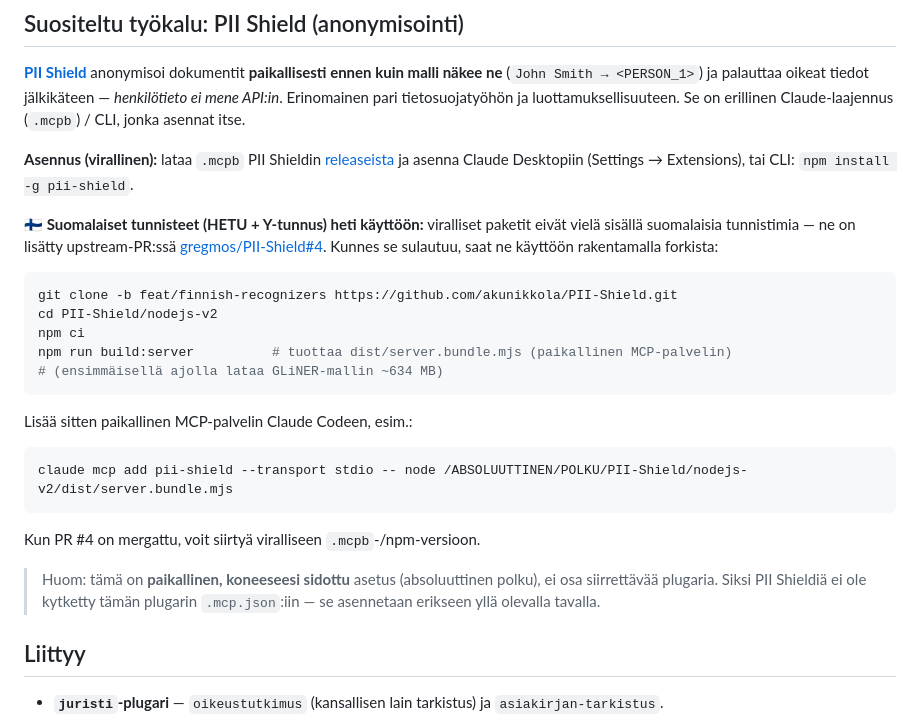
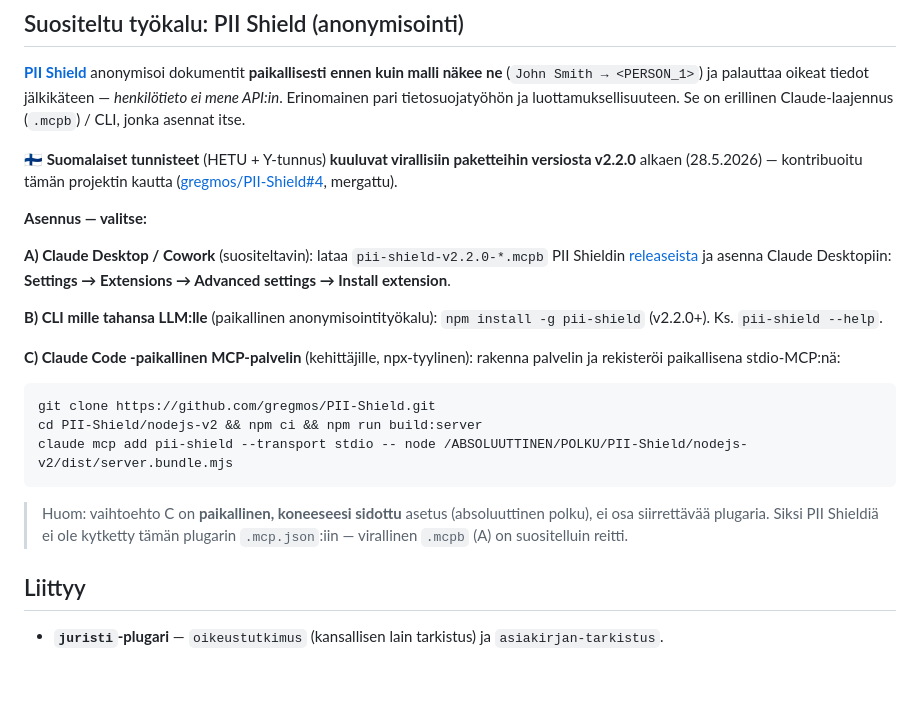
Before and after one commit to tonirissanen2nd/claude-for-legal-finland, a Markdown page: tietosuoja/README.md, the part around the change. Rendered like a GitHub page; blank space fills up the shorter version.

Commit message:
Update PII Shield docs: FI recognizers shipped in v2.2.0 (PR #4 merged)
gregmos/PII-Shield#4 (Finnish HETU + Y-tunnus recognizers) was merged and
released as v2.2.0 on 2026-05-28. Official npm `pii-shield@2.2.0` and the
v2.2.0 .mcpb releases now ship FI_HETU and FI_BUSINESS_ID natively — no fork
needed.

- tietosuoja/README.md: replace the "build from fork" stopgap with three
  official install paths: A) .mcpb in Claude Desktop (recommended),
  B) npm install -g pii-shield (CLI), C) build server bundle for a local
  stdio MCP entry. Cite PR #4 as the merged origin of FI support.
- tietosuoja/CLAUDE.md: update Finnish-identifiers note — v2.2.0 supports
  FI_HETU and FI_BUSINESS_ID natively; still verify results.

Local PII-Shield checkout updated to upstream main (v2.2.0) and rebuilt;
the user-scope pii-shield MCP keeps working at the same path.

````diff
--- a/tietosuoja/README.md
+++ b/tietosuoja/README.md
@@ -29,33 +29,31 @@ pykälät tarkistetaan `juristi:oikeustutkimus`-skillillä.
 oikeat tiedot jälkikäteen — *henkilötieto ei mene API:in*. Erinomainen pari tietosuojatyöhön
 ja luottamuksellisuuteen. Se on erillinen Claude-laajennus (`.mcpb`) / CLI, jonka asennat itse.
 
-**Asennus (virallinen):** lataa `.mcpb` PII Shieldin [releaseista](https://github.com/gregmos/PII-Shield/releases)
-ja asenna Claude Desktopiin (Settings → Extensions), tai CLI: `npm install -g pii-shield`.
+**🇫🇮 Suomalaiset tunnisteet** (HETU + Y-tunnus) **kuuluvat virallisiin paketteihin
+versiosta v2.2.0** alkaen (28.5.2026) — kontribuoitu tämän projektin kautta
+([gregmos/PII-Shield#4](https://github.com/gregmos/PII-Shield/pull/4), mergattu).
 
-**🇫🇮 Suomalaiset tunnisteet (HETU + Y-tunnus) heti käyttöön:** viralliset paketit eivät
-vielä sisällä suomalaisia tunnistimia — ne on lisätty upstream-PR:ssä
-[gregmos/PII-Shield#4](https://github.com/gregmos/PII-Shield/pull/4). Kunnes se sulautuu,
-saat ne käyttöön rakentamalla forkista:
+**Asennus — valitse:**
+
+**A) Claude Desktop / Cowork** (suositeltavin): lataa `pii-shield-v2.2.0-*.mcpb`
+PII Shieldin [releaseista](https://github.com/gregmos/PII-Shield/releases/latest) ja
+asenna Claude Desktopiin: **Settings → Extensions → Advanced settings → Install extension**.
+
+**B) CLI mille tahansa LLM:lle** (paikallinen anonymisointityökalu): `npm install -g pii-shield`
+(v2.2.0+). Ks. `pii-shield --help`.
+
+**C) Claude Code -paikallinen MCP-palvelin** (kehittäjille, npx-tyylinen): rakenna palvelin
+ja rekisteröi paikallisena stdio-MCP:nä:
 
 ```bash
-git clone -b feat/finnish-recognizers https://github.com/akunikkola/PII-Shield.git
-cd PII-Shield/nodejs-v2
-npm ci
-npm run build:server          # tuottaa dist/server.bundle.mjs (paikallinen MCP-palvelin)
-# (ensimmäisellä ajolla lataa GLiNER-mallin ~634 MB)
-```
-
-Lisää sitten paikallinen MCP-palvelin Claude Codeen, esim.:
-
-```bash
+git clone https://github.com/gregmos/PII-Shield.git
+cd PII-Shield/nodejs-v2 && npm ci && npm run build:server
 claude mcp add pii-shield --transport stdio -- node /ABSOLUUTTINEN/POLKU/PII-Shield/nodejs-v2/dist/server.bundle.mjs
 ```
 
-Kun PR #4 on mergattu, voit siirtyä viralliseen `.mcpb`-/npm-versioon.
-
-> Huom: tämä on **paikallinen, koneeseesi sidottu** asetus (absoluuttinen polku), ei
-> osa siirrettävää plugaria. Siksi PII Shieldiä ei ole kytketty tämän plugarin
-> `.mcp.json`:iin — se asennetaan erikseen yllä olevalla tavalla.
+> Huom: vaihtoehto C on **paikallinen, koneeseesi sidottu** asetus (absoluuttinen polku),
+> ei osa siirrettävää plugaria. Siksi PII Shieldiä ei ole kytketty tämän plugarin
+> `.mcp.json`:iin — virallinen `.mcpb` (A) on suositelluin reitti.
 
 ## Liittyy
 
````
Also changed, not shown: tietosuoja/CLAUDE.md (+4 -4 lines).
